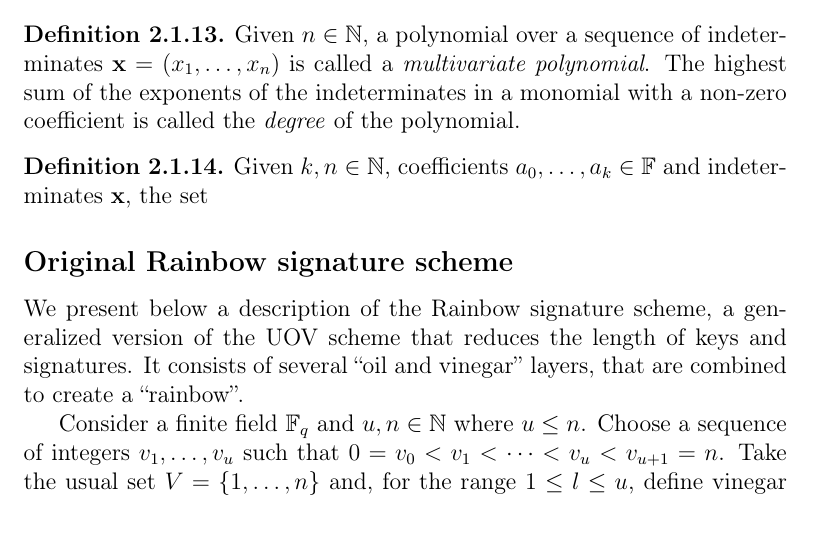
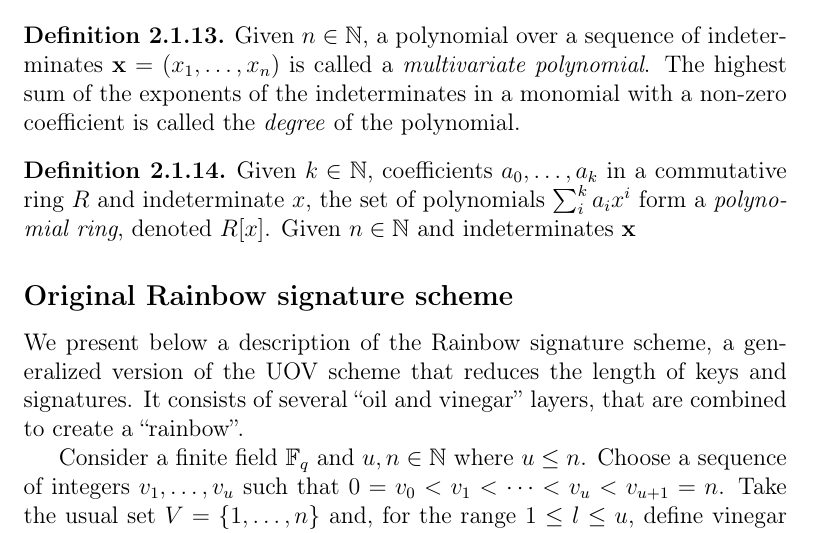
Before and after one commit to zambonin/msc, a LaTeX thesis (main.tex): part of page 10 of 35, cut so that both start at the same text. Compiled offline with pdfLaTeX.

Commit message:
overleaf_to_git: update main.tex from r4242 to r4254

```diff
--- a/main.tex
+++ b/main.tex
@@ -178,8 +178,7 @@ For instance, the prime field $\mathbb{F}_{q}$ is composed of the set $\{0, \dot
 \end{definition}
 
 \begin{definition}
-  Given $k, n \in \mathbb{N}$, coefficients $a_{0}, \dots, a_{k} \in \mathbb{F}$ and indeterminates $\mathbf{x}$, the set
-%   The set of polynomials with coefficients in a ring $R$ form a \emph{polynomial ring}.
+  Given $k \in \mathbb{N}$, coefficients $a_{0}, \dots, a_{k}$ in a commutative ring $R$ and indeterminate $x$, the set of polynomials $\sum_{i}^{k} a_{i} x^{i}$ form a \emph{polynomial ring}, denoted $R[x]$. Given $n \in \mathbb{N}$ and indeterminates $\mathbf{x}$
 \end{definition}
 
 % A polynomial by itself is simply a mathematical expression, but they are commonly used to define polynomial functions. In this case, the indeterminates are usually called the \emph{variables} of the function $p(x_{1}, \dots, x_{n})$ associated with the polynomial. The domain and codomain of such a function must be well-defined.
```
